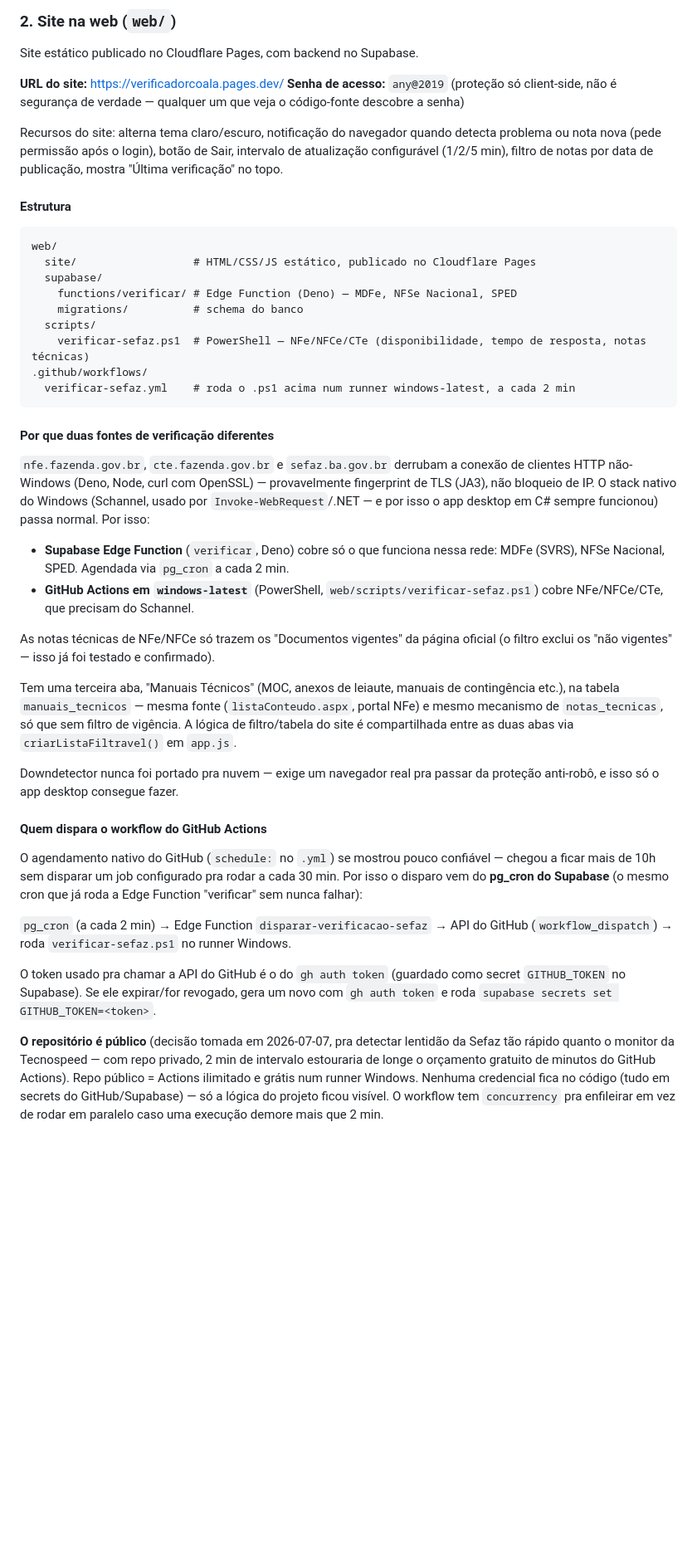
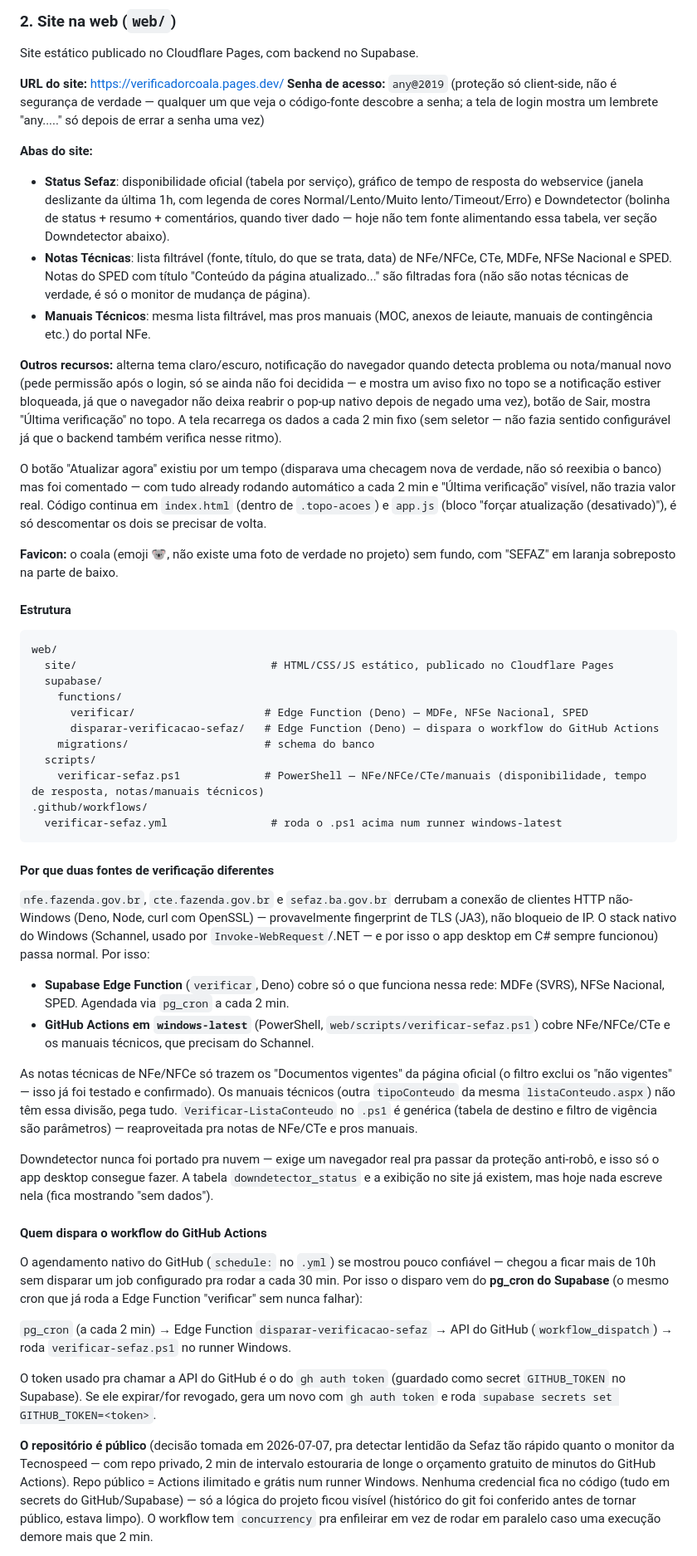
Before and after one commit to cosmerafa-stack/coala-verifica, a Markdown page: README.md, the part around one of its changes. Shown at 83% size. GitHub-like rendering; blank space fills up the shorter version.

Commit message:
Atualiza README com tudo feito nesta sessão
Aba Manuais Técnicos, correção do intervalo de disparo (pg_cron em vez do
schedule nativo, repo público, 2 min), fix do spam de e-mail de workflow
failed, gráfico com janela de 1h e legenda, exibição real do Downdetector,
favicon novo, aviso de notificação bloqueada, botão "Atualizar agora"
desativado, e a decisão de adiar o app Android/Play Store.

Co-Authored-By: Claude Sonnet 5 <noreply@anthropic.com>

````diff
--- a/README.md
+++ b/README.md
@@ -24,22 +24,33 @@ App de bandeja (C#/.NET 8, WinForms + WebView2) que roda numa máquina Windows e
 Site estático publicado no Cloudflare Pages, com backend no Supabase.
 
 **URL do site:** https://verificadorcoala.pages.dev/
-**Senha de acesso:** `any@2019` (proteção só client-side, não é segurança de verdade — qualquer um que veja o código-fonte descobre a senha)
+**Senha de acesso:** `any@2019` (proteção só client-side, não é segurança de verdade — qualquer um que veja o código-fonte descobre a senha; a tela de login mostra um lembrete "any....." só depois de errar a senha uma vez)
 
-Recursos do site: alterna tema claro/escuro, notificação do navegador quando detecta problema ou nota nova (pede permissão após o login), botão de Sair, intervalo de atualização configurável (1/2/5 min), filtro de notas por data de publicação, mostra "Última verificação" no topo.
+**Abas do site:**
+- **Status Sefaz**: disponibilidade oficial (tabela por serviço), gráfico de tempo de resposta do webservice (janela deslizante da última 1h, com legenda de cores Normal/Lento/Muito lento/Timeout/Erro) e Downdetector (bolinha de status + resumo + comentários, quando tiver dado — hoje não tem fonte alimentando essa tabela, ver seção Downdetector abaixo).
+- **Notas Técnicas**: lista filtrável (fonte, título, do que se trata, data) de NFe/NFCe, CTe, MDFe, NFSe Nacional e SPED. Notas do SPED com título "Conteúdo da página atualizado..." são filtradas fora (não são notas técnicas de verdade, é só o monitor de mudança de página).
+- **Manuais Técnicos**: mesma lista filtrável, mas pros manuais (MOC, anexos de leiaute, manuais de contingência etc.) do portal NFe.
+
+**Outros recursos:** alterna tema claro/escuro, notificação do navegador quando detecta problema ou nota/manual novo (pede permissão após o login, só se ainda não foi decidida — e mostra um aviso fixo no topo se a notificação estiver bloqueada, já que o navegador não deixa reabrir o pop-up nativo depois de negado uma vez), botão de Sair, mostra "Última verificação" no topo. A tela recarrega os dados a cada 2 min fixo (sem seletor — não fazia sentido configurável já que o backend também verifica nesse ritmo).
+
+O botão "Atualizar agora" existiu por um tempo (disparava uma checagem nova de verdade, não só reexibia o banco) mas foi comentado — com tudo already rodando automático a cada 2 min e "Última verificação" visível, não trazia valor real. Código continua em `index.html` (dentro de `.topo-acoes`) e `app.js` (bloco "forçar atualização (desativado)"), é só descomentar os dois se precisar de volta.
+
+**Favicon:** o coala (emoji 🐨, não existe uma foto de verdade no projeto) sem fundo, com "SEFAZ" em laranja sobreposto na parte de baixo.
 
 #### Estrutura
 
 ```
 web/
-  site/                  # HTML/CSS/JS estático, publicado no Cloudflare Pages
+  site/                              # HTML/CSS/JS estático, publicado no Cloudflare Pages
   supabase/
-    functions/verificar/ # Edge Function (Deno) — MDFe, NFSe Nacional, SPED
-    migrations/          # schema do banco
+    functions/
+      verificar/                    # Edge Function (Deno) — MDFe, NFSe Nacional, SPED
+      disparar-verificacao-sefaz/   # Edge Function (Deno) — dispara o workflow do GitHub Actions
+    migrations/                     # schema do banco
   scripts/
-    verificar-sefaz.ps1  # PowerShell — NFe/NFCe/CTe (disponibilidade, tempo de resposta, notas técnicas)
+    verificar-sefaz.ps1             # PowerShell — NFe/NFCe/CTe/manuais (disponibilidade, tempo de resposta, notas/manuais técnicos)
 .github/workflows/
-  verificar-sefaz.yml    # roda o .ps1 acima num runner windows-latest, a cada 2 min
+  verificar-sefaz.yml                # roda o .ps1 acima num runner windows-latest
 ```
 
 #### Por que duas fontes de verificação diferentes
@@ -47,13 +58,11 @@ web/
 `nfe.fazenda.gov.br`, `cte.fazenda.gov.br` e `sefaz.ba.gov.br` derrubam a conexão de clientes HTTP não-Windows (Deno, Node, curl com OpenSSL) — provavelmente fingerprint de TLS (JA3), não bloqueio de IP. O stack nativo do Windows (Schannel, usado por `Invoke-WebRequest`/.NET — e por isso o app desktop em C# sempre funcionou) passa normal. Por isso:
 
 - **Supabase Edge Function** (`verificar`, Deno) cobre só o que funciona nessa rede: MDFe (SVRS), NFSe Nacional, SPED. Agendada via `pg_cron` a cada 2 min.
-- **GitHub Actions em `windows-latest`** (PowerShell, `web/scripts/verificar-sefaz.ps1`) cobre NFe/NFCe/CTe, que precisam do Schannel.
+- **GitHub Actions em `windows-latest`** (PowerShell, `web/scripts/verificar-sefaz.ps1`) cobre NFe/NFCe/CTe e os manuais técnicos, que precisam do Schannel.
 
-As notas técnicas de NFe/NFCe só trazem os "Documentos vigentes" da página oficial (o filtro exclui os "não vigentes" — isso já foi testado e confirmado).
+As notas técnicas de NFe/NFCe só trazem os "Documentos vigentes" da página oficial (o filtro exclui os "não vigentes" — isso já foi testado e confirmado). Os manuais técnicos (outra `tipoConteudo` da mesma `listaConteudo.aspx`) não têm essa divisão, pega tudo. `Verificar-ListaConteudo` no `.ps1` é genérica (tabela de destino e filtro de vigência são parâmetros) — reaproveitada pra notas de NFe/CTe e pros manuais.
 
-Tem uma terceira aba, "Manuais Técnicos" (MOC, anexos de leiaute, manuais de contingência etc.), na tabela `manuais_tecnicos` — mesma fonte (`listaConteudo.aspx`, portal NFe) e mesmo mecanismo de `notas_tecnicas`, só que sem filtro de vigência. A lógica de filtro/tabela do site é compartilhada entre as duas abas via `criarListaFiltravel()` em `app.js`.
-
-Downdetector nunca foi portado pra nuvem — exige um navegador real pra passar da proteção anti-robô, e isso só o app desktop consegue fazer.
+Downdetector nunca foi portado pra nuvem — exige um navegador real pra passar da proteção anti-robô, e isso só o app desktop consegue fazer. A tabela `downdetector_status` e a exibição no site já existem, mas hoje nada escreve nela (fica mostrando "sem dados").
 
 #### Quem dispara o workflow do GitHub Actions
 
@@ -63,5 +72,5 @@ O agendamento nativo do GitHub (`schedule:` no `.yml`) se mostrou pouco confiáv
 
 O token usado pra chamar a API do GitHub é o do `gh auth token` (guardado como secret `GITHUB_TOKEN` no Supabase). Se ele expirar/for revogado, gera um novo com `gh auth token` e roda `supabase secrets set GITHUB_TOKEN=<token>`.
 
-**O repositório é público** (decisão tomada em 2026-07-07, pra detectar lentidão da Sefaz tão rápido quanto o monitor da Tecnospeed — com repo privado, 2 min de intervalo estouraria de longe o orçamento gratuito de minutos do GitHub Actions). Repo público = Actions ilimitado e grátis num runner Windows. Nenhuma credencial fica no código (tudo em secrets do GitHub/Supabase) — só a lógica do projeto ficou visível. O workflow tem `concurrency` pra enfileirar em vez de rodar em paralelo caso uma execução demore mais que 2 min.
+**O repositório é público** (decisão tomada em 2026-07-07, pra detectar lentidão da Sefaz tão rápido quanto o monitor da Tecnospeed — com repo privado, 2 min de intervalo estouraria de longe o orçamento gratuito de minutos do GitHub Actions). Repo público = Actions ilimitado e grátis num runner Windows. Nenhuma credencial fica no código (tudo em secrets do GitHub/Supabase) — só a lógica do projeto ficou visível (histórico do git foi conferido antes de tornar público, estava limpo). O workflow tem `concurrency` pra enfileirar em vez de rodar em paralelo caso uma execução demore mais que 2 min.
 
````
Also changed, not shown: other parts of README.md (+8 -7 lines).
